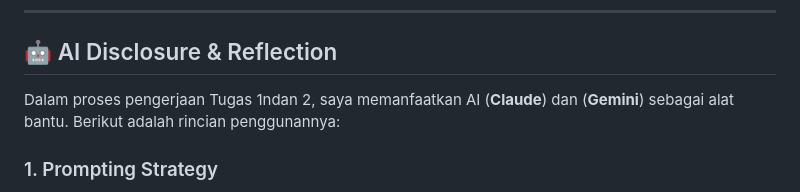
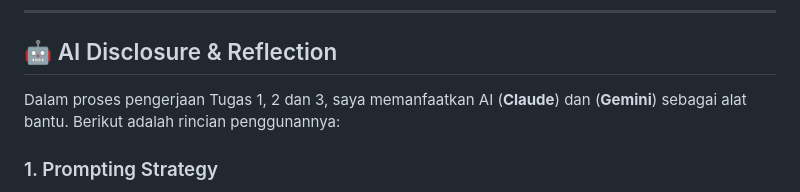
Before and after one commit to JihanN-arch/myportofolio-pbp, a Markdown page: README.md, the part around one of its changes. GitHub-like rendering.

Commit message:
docs: merapihkan struktur dan typo di README

```diff
--- a/README.md
+++ b/README.md
@@ -95,7 +95,7 @@ Jujur, saya belum pernah benar-benar memakai XML dan jauh lebih sering ketemu JS
 
 ## 🤖 AI Disclosure & Reflection
 
-Dalam proses pengerjaan Tugas 1ndan 2, saya memanfaatkan AI (**Claude**) dan (**Gemini**) sebagai alat bantu. Berikut adalah rincian penggunannya:
+Dalam proses pengerjaan Tugas 1, 2 dan 3, saya memanfaatkan AI (**Claude**) dan (**Gemini**) sebagai alat bantu. Berikut adalah rincian penggunannya:
 
 ### 1. Prompting Strategy
 
```
Also changed, not shown: other parts of README.md (+3 -3 lines).
